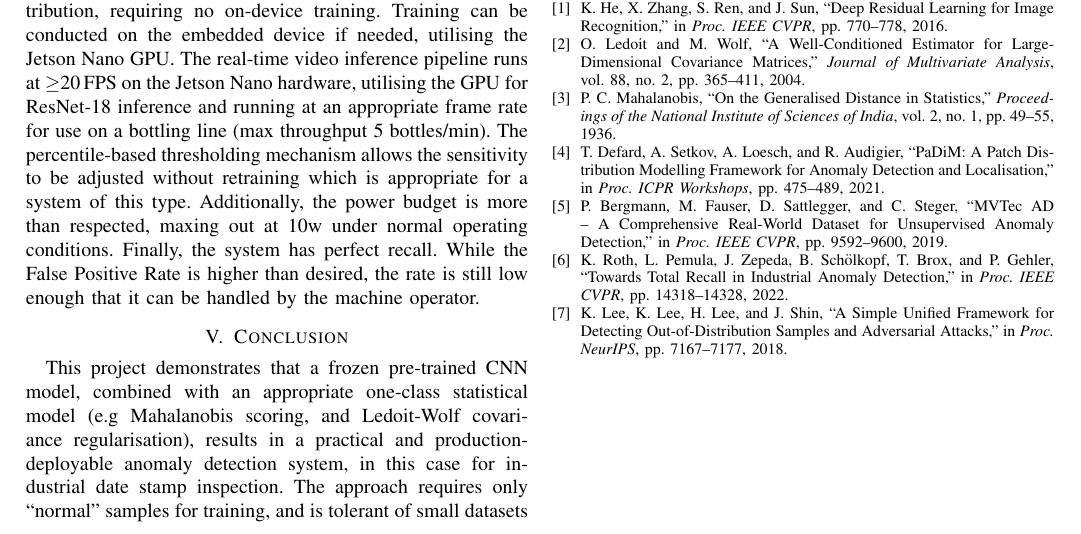
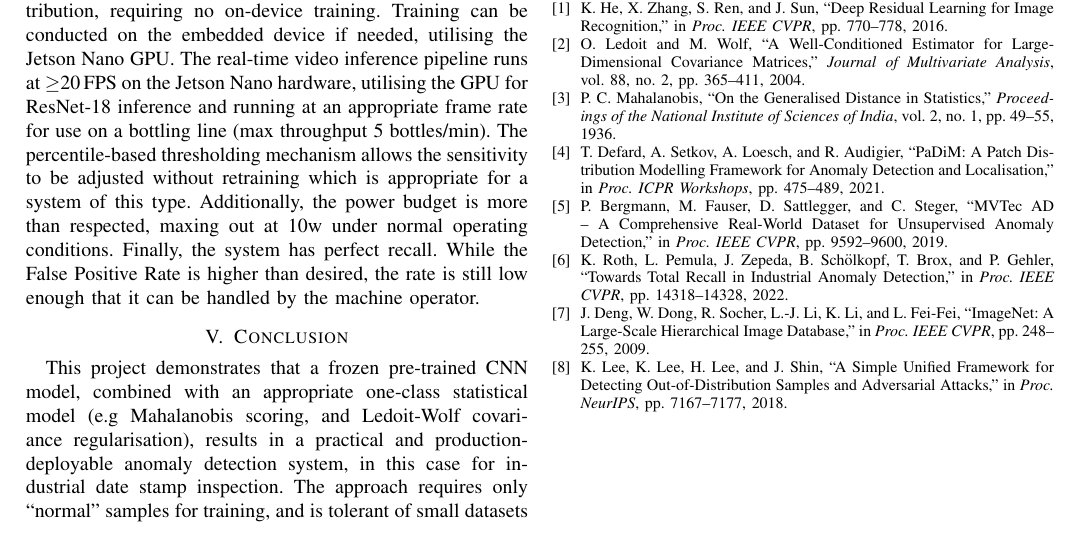
Before and after one commit to yaserBK/emv_mini_project, a LaTeX paper (report/IEEE_Tran_Template.tex): part of page 4 of 4, cut so that both start at the same text. Compiled offline with pdfLaTeX.

Commit message:
Fix missing citation

```diff
--- a/report/IEEE_Tran_Template.tex
+++ b/report/IEEE_Tran_Template.tex
@@ -294,6 +294,11 @@ K.~Roth, L.~Pemula, J.~Zepeda, B.~Schölkopf, T.~Brox, and P.~Gehler,
 ``Towards Total Recall in Industrial Anomaly Detection,''
 in \textit{Proc. IEEE CVPR}, pp.~14318--14328, 2022.
 
+\bibitem{imagenet}
+J.~Deng, W.~Dong, R.~Socher, L.-J.~Li, K.~Li, and L.~Fei-Fei,
+``ImageNet: A Large-Scale Hierarchical Image Database,''
+in \textit{Proc. IEEE CVPR}, pp.~248--255, 2009.
+
 \bibitem{lee2018simple}
 K.~Lee, K.~Lee, H.~Lee, and J.~Shin,
 ``A Simple Unified Framework for Detecting Out-of-Distribution Samples and
```
Also changed, not shown: pyproject.toml (+0 -1 lines), 1 other file.
